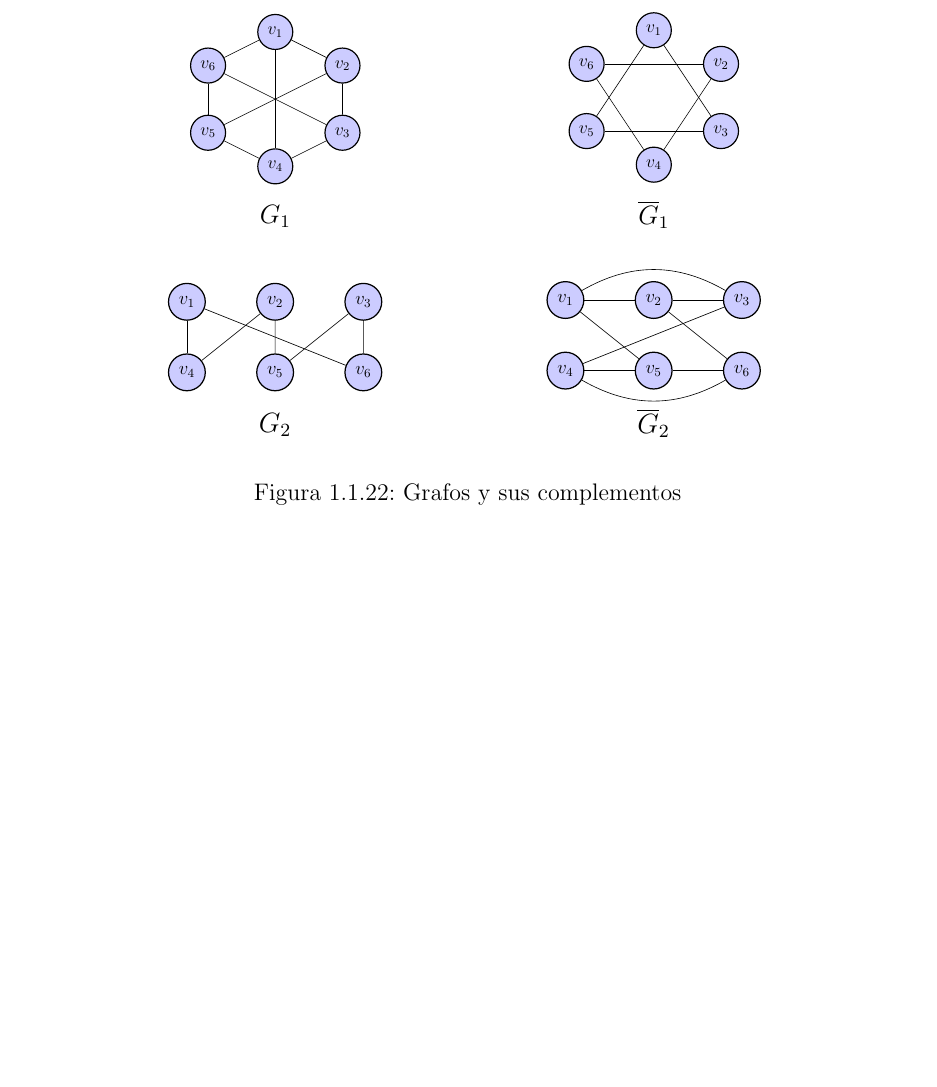
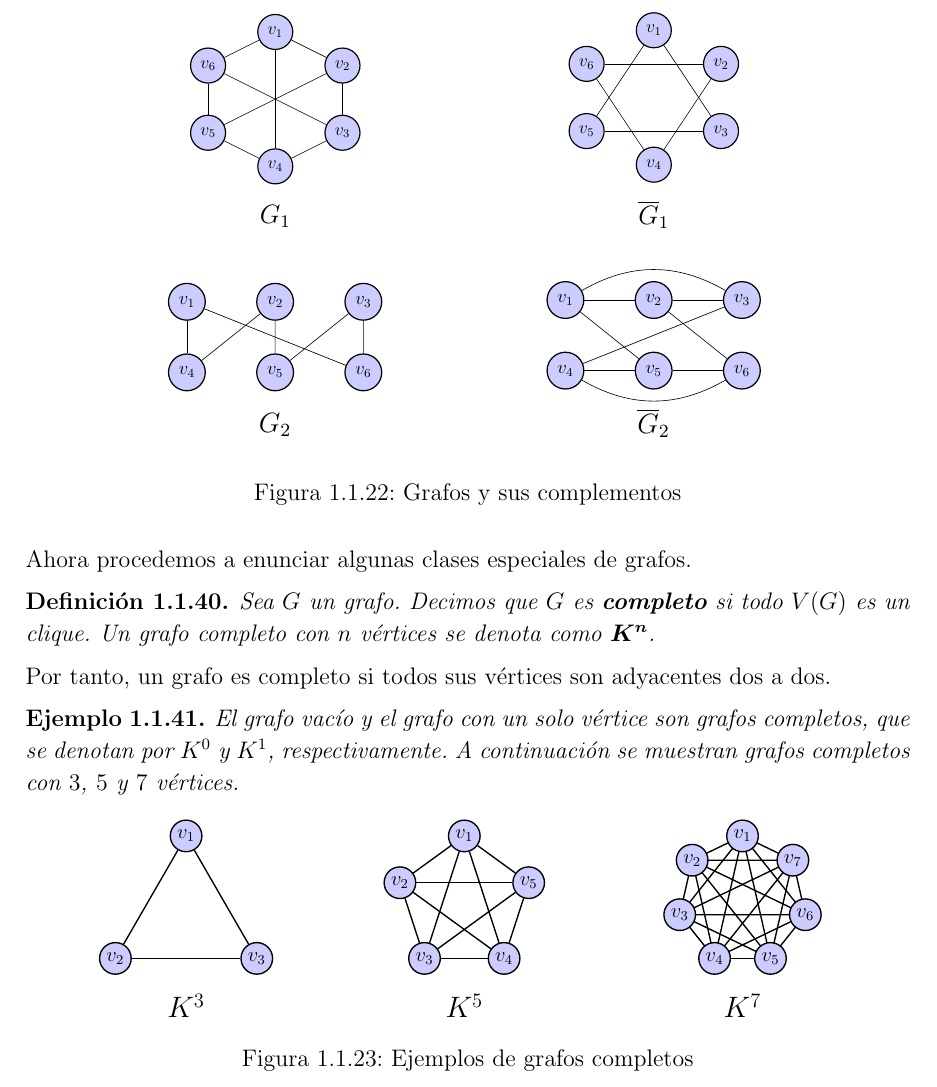
Before and after one commit to jcamilol/Trabajo_De_Grado, a LaTeX book (Documento/main.tex, which reads Documento/Preliminares_Grafos/Diagramas/Diag42.tex, Documento/Preliminares_Grafos/Diagramas/Diag43.tex, Documento/Preliminares_Grafos/Diagramas/Diag44.tex): part of page 29 of 30 before the commit and part of page 29 of 31 after it, cut so that both start at the same text, the shorter picture padded with empty space. Compiled offline with pdfLaTeX.

Commit message:
Grafos completos

```diff
--- /dev/null
+++ b/Documento/Preliminares_Grafos/Diagramas/Diag42.tex
@@ -0,0 +1,21 @@
+\begin{tikzpicture}[
+  baseline=0pt,
+  scale=0.7,
+  vnode/.style={circle, draw=black, fill=blue!20, thick, inner sep=0pt, minimum size=6.5mm},
+  edge/.style={thick, draw=black}
+]
+  \useasboundingbox (-2.5,-3.4) rectangle (2.5,2.3);
+
+  % v1 en y=1.8, vértices inferiores en y=-1.8
+  \node[vnode] (v1) at ([yshift=-0.6cm]90:2.4) {$v_1$};
+  \node[vnode] (v2) at ([yshift=-0.6cm]210:2.4) {$v_2$};
+  \node[vnode] (v3) at ([yshift=-0.6cm]330:2.4) {$v_3$};
+
+  % Aristas
+  \draw[edge] (v1) -- (v2);
+  \draw[edge] (v2) -- (v3);
+  \draw[edge] (v3) -- (v1);
+
+  % Etiqueta
+  \node[font=\Large] at (0,-3.2) {$K^3$};
+\end{tikzpicture}
--- /dev/null
+++ b/Documento/Preliminares_Grafos/Diagramas/Diag43.tex
@@ -0,0 +1,24 @@
+\begin{tikzpicture}[
+  baseline=0pt,
+  scale=0.7,
+  vnode/.style={circle, draw=black, fill=blue!20, thick, inner sep=0pt, minimum size=6.5mm},
+  edge/.style={thick, draw=black}
+]
+  \useasboundingbox (-2.5,-3.4) rectangle (2.5,2.3);
+
+  % v1 en y=1.8, vértices inferiores en y=-1.8
+  \node[vnode] (v1) at ([yshift=-0.19cm]90:1.99) {$v_1$};
+  \node[vnode] (v2) at ([yshift=-0.19cm]162:1.99) {$v_2$};
+  \node[vnode] (v3) at ([yshift=-0.19cm]234:1.99) {$v_3$};
+  \node[vnode] (v4) at ([yshift=-0.19cm]306:1.99) {$v_4$};
+  \node[vnode] (v5) at ([yshift=-0.19cm]18:1.99) {$v_5$};
+
+  % Aristas
+  \draw[edge] (v1) -- (v2); \draw[edge] (v1) -- (v3); \draw[edge] (v1) -- (v4); \draw[edge] (v1) -- (v5);
+  \draw[edge] (v2) -- (v3); \draw[edge] (v2) -- (v4); \draw[edge] (v2) -- (v5);
+  \draw[edge] (v3) -- (v4); \draw[edge] (v3) -- (v5);
+  \draw[edge] (v4) -- (v5);
+
+  % Etiqueta
+  \node[font=\Large] at (0,-3.2) {$K^5$};
+\end{tikzpicture}
--- /dev/null
+++ b/Documento/Preliminares_Grafos/Diagramas/Diag44.tex
@@ -0,0 +1,32 @@
+\begin{tikzpicture}[
+  baseline=0pt,
+  scale=0.7,
+  vnode/.style={circle, draw=black, fill=blue!20, thick, inner sep=0pt, minimum size=6.5mm},
+  edge/.style={thick, draw=black}
+]
+  \useasboundingbox (-2.5,-3.4) rectangle (2.5,2.3);
+
+  \begin{scope}[yshift=-0.094cm]
+    % Coordenadas con ángulos exactos
+    \foreach \i in {1,...,7} {
+      \pgfmathsetmacro{\ang}{90 + (\i-1)*360/7}
+      \coordinate (v\i) at (\ang:1.894);
+    }
+
+    % Aristas
+    \foreach \i in {1,...,6} {
+      \pgfmathtruncatemacro{\start}{\i+1}
+      \foreach \j in {\start,...,7} {
+        \draw[edge] (v\i) -- (v\j);
+      }
+    }
+
+    % Vértices
+    \foreach \i in {1,...,7} {
+      \node[vnode] at (v\i) {$v_\i$};
+    }
+  \end{scope}
+
+  % Etiqueta
+  \node[font=\Large] at (0,-3.2) {$K^7$};
+\end{tikzpicture}
--- a/Documento/Preliminares_Grafos/Texto.tex
+++ b/Documento/Preliminares_Grafos/Texto.tex
@@ -320,3 +320,19 @@ Así, $\overline{G}$ mantiene los vértices de $G$, pero dos vértice son adyace
    La siguiente figura muestra ejemplos de grafos y su complementos.
    \input{Preliminares_Grafos/Diagramas/Fig8.tex}
 \end{Ejm}
+Ahora procedemos a enunciar algunas clases especiales de grafos.
+\begin{Def}
+   Sea $G$ un grafo. Decimos que $G$ es \textbf{completo} si todo $V(G)$ es un clique. Un grafo completo con $n$ vértices se denota como $\bm{K^n}$.
+\end{Def}
+Por tanto, un grafo es completo si todos sus vértices son adyacentes dos a dos.
+\begin{Ejm}
+   El grafo vacío y el grafo con un solo vértice son grafos completos, que se denotan por $K^0$ y $K^1$, respectivamente. A continuación se muestran grafos completos con $3$, $5$ y $7$ vértices.
+   \begin{figure}[H]
+     \renewcommand{\diagscale}{0.2\textwidth}%
+      \centering
+      \resizebox{\diagscale}{!}{\input{Preliminares_Grafos/Diagramas/Diag42.tex}}\hspace{4em}
+      \resizebox{\diagscale}{!}{\input{Preliminares_Grafos/Diagramas/Diag43.tex}}\hspace{4em}
+      \resizebox{\diagscale}{!}{\input{Preliminares_Grafos/Diagramas/Diag44.tex}}\vspace{0.5em}
+    \caption{Ejemplos de grafos completos}
+   \end{figure}
+\end{Ejm}
```
Also changed, not shown: Documento/main.pdf.
